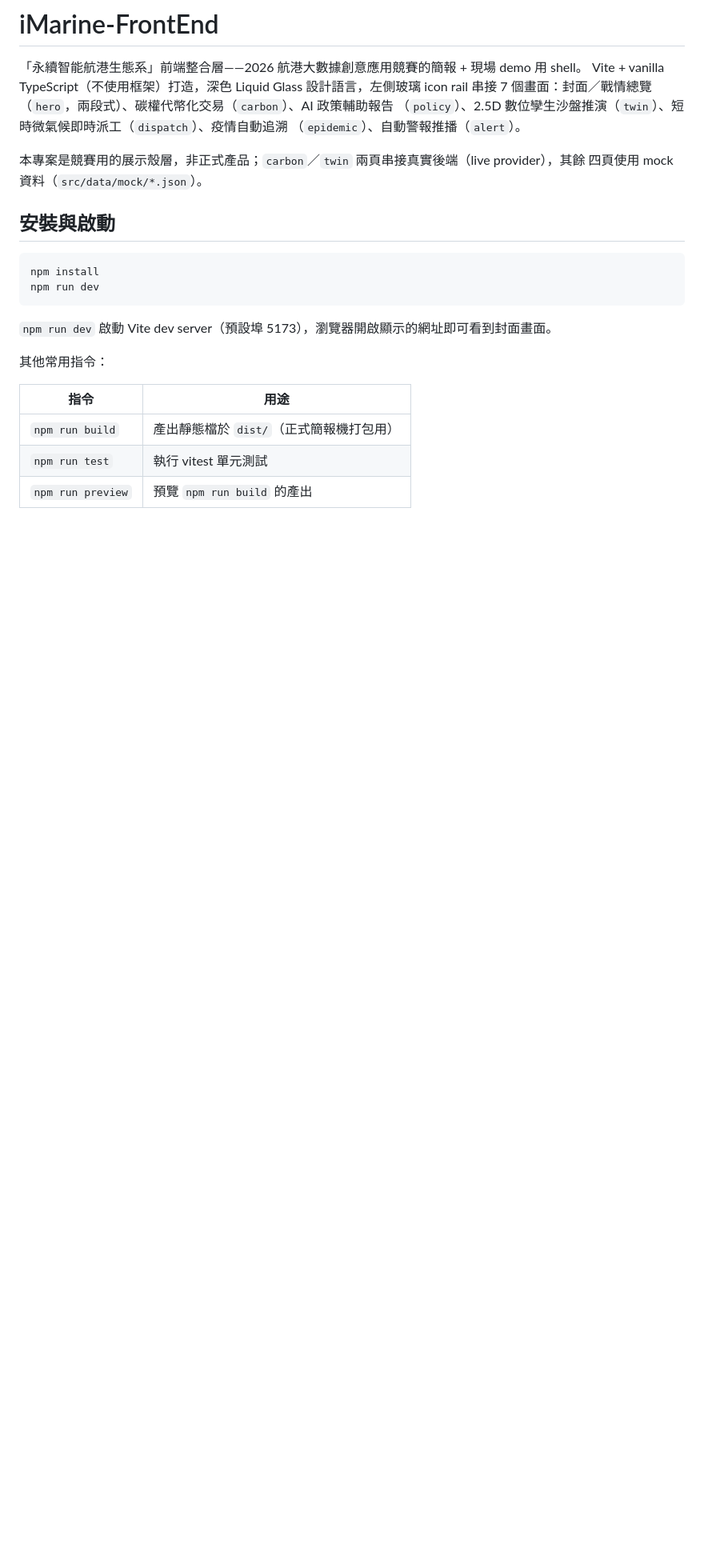
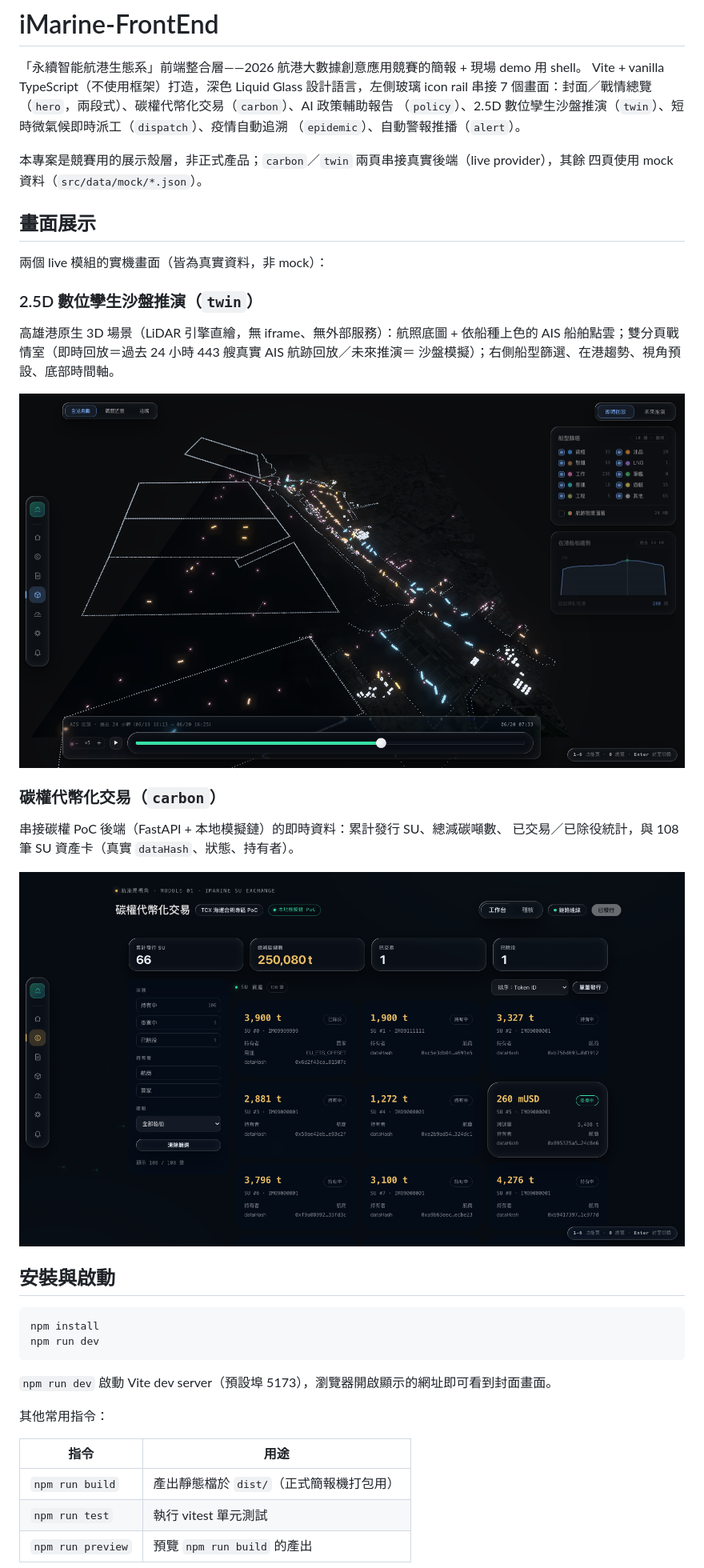
Before and after one commit to NCHU-ICTALab/iMarine-FrontEnd, a Markdown page: README.md, the part around the change. Shown: that part at 80% size. GitHub-like rendering; pictures changed too: docs/screens/carbon.png (added), docs/screens/twin.png (added); blank space fills up the shorter version.

Commit message:
docs: 新增 carbon/twin 畫面展示到 README，更新 HANDOFF 記錄合併與 push

```diff
--- a/README.md
+++ b/README.md
@@ -8,6 +8,25 @@ Vite + vanilla TypeScript（不使用框架）打造，深色 Liquid Glass 設
 
 本專案是競賽用的展示殼層，非正式產品；`carbon`／`twin` 兩頁串接真實後端（live provider），其餘
 四頁使用 mock 資料（`src/data/mock/*.json`）。
+
+## 畫面展示
+
+兩個 live 模組的實機畫面（皆為真實資料，非 mock）：
+
+### 2.5D 數位孿生沙盤推演（`twin`）
+
+高雄港原生 3D 場景（LiDAR 引擎直繪，無 iframe、無外部服務）：航照底圖 + 依船種上色的
+AIS 船舶點雲；雙分頁戰情室（即時回放＝過去 24 小時 443 艘真實 AIS 航跡回放／未來推演＝
+沙盤模擬）；右側船型篩選、在港趨勢、視角預設、底部時間軸。
+
+![2.5D 數位孿生沙盤推演](docs/screens/twin.png)
+
+### 碳權代幣化交易（`carbon`）
+
+串接碳權 PoC 後端（FastAPI + 本地模擬鏈）的即時資料：累計發行 SU、總減碳噸數、
+已交易／已除役統計，與 108 筆 SU 資產卡（真實 `dataHash`、狀態、持有者）。
+
+![碳權代幣化交易](docs/screens/carbon.png)
 
 ## 安裝與啟動
 
```
Also changed, not shown: HANDOFF.md (+15 -3 lines).
